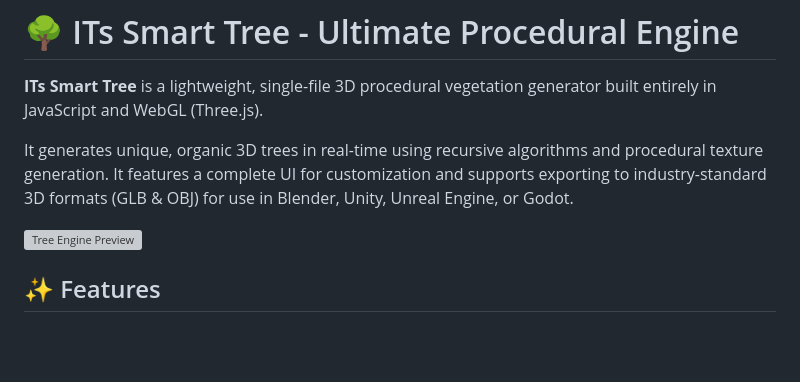
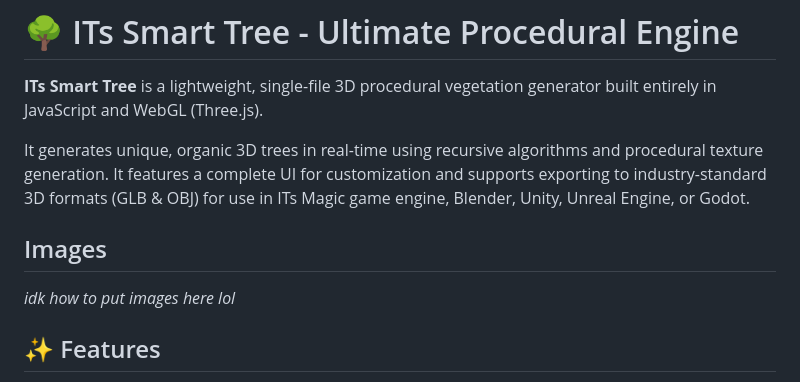
Before and after one commit to bludosDevv/ITsSmartTree, a Markdown page: README.md, the part around the change. Drawn GitHub-style; blank space fills up the shorter version; grey boxes are pictures that could not be loaded.

```diff
--- a/README.md
+++ b/README.md
@@ -2,9 +2,10 @@
 
 **ITs Smart Tree** is a lightweight, single-file 3D procedural vegetation generator built entirely in JavaScript and WebGL (Three.js).
 
-It generates unique, organic 3D trees in real-time using recursive algorithms and procedural texture generation. It features a complete UI for customization and supports exporting to industry-standard 3D formats (GLB & OBJ) for use in Blender, Unity, Unreal Engine, or Godot.
+It generates unique, organic 3D trees in real-time using recursive algorithms and procedural texture generation. It features a complete UI for customization and supports exporting to industry-standard 3D formats (GLB & OBJ) for use in ITs Magic game engine, Blender, Unity, Unreal Engine, or Godot.
 
-![Tree Engine Preview](https://via.placeholder.com/800x400?text=ITs+Smart+Tree+Preview)
+## Images
+_idk how to put images here lol_
 
 ## ✨ Features
 
```
